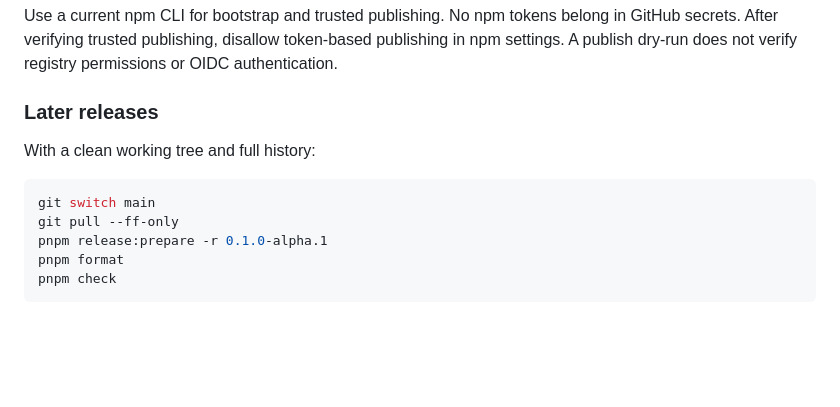
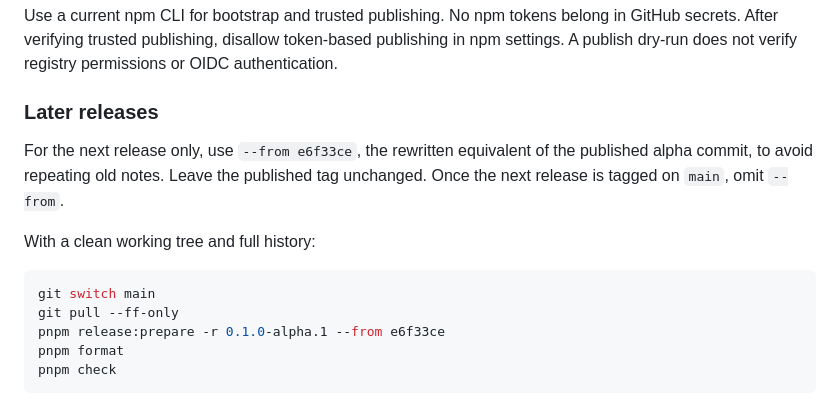
Before and after one commit to basteau/selfix, a Markdown page: README.md, the part around the change. Rendered like a GitHub page; folded sections open; blank space fills up the shorter version.

Commit message:
docs(release): correct the next changelog baseline

````diff
--- a/README.md
+++ b/README.md
@@ -271,12 +271,14 @@ Use a current npm CLI for bootstrap and trusted publishing. No npm tokens belong
 
 ### Later releases
 
+For the next release only, use `--from e6f33ce`, the rewritten equivalent of the published alpha commit, to avoid repeating old notes. Leave the published tag unchanged. Once the next release is tagged on `main`, omit `--from`.
+
 With a clean working tree and full history:
 
 ```sh
 git switch main
 git pull --ff-only
-pnpm release:prepare -r 0.1.0-alpha.1
+pnpm release:prepare -r 0.1.0-alpha.1 --from e6f33ce
 pnpm format
 pnpm check
 ```
````
